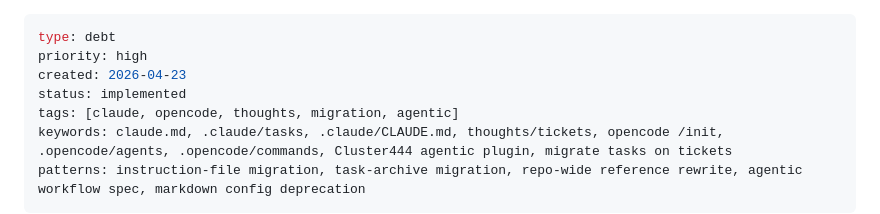
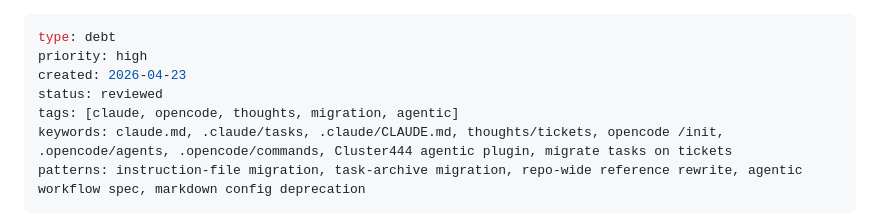
Before and after one commit to janno-p/fbapp-vibe, a Markdown page: thoughts/tickets/debt_claude_to_opencode_thoughts.md, the part around the change. Rendered like a GitHub page.

```diff
--- a/thoughts/tickets/debt_claude_to_opencode_thoughts.md
+++ b/thoughts/tickets/debt_claude_to_opencode_thoughts.md
@@ -2,7 +2,7 @@
 type: debt
 priority: high
 created: 2026-04-23
-status: implemented
+status: reviewed
 tags: [claude, opencode, thoughts, migration, agentic]
 keywords: claude.md, .claude/tasks, .claude/CLAUDE.md, thoughts/tickets, opencode /init, .opencode/agents, .opencode/commands, Cluster444 agentic plugin, migrate tasks on tickets
 patterns: instruction-file migration, task-archive migration, repo-wide reference rewrite, agentic workflow spec, markdown config deprecation
```
Also changed, not shown: thoughts/reviews/claude_to_opencode_migration-review.md (added, +41 -0 lines).
